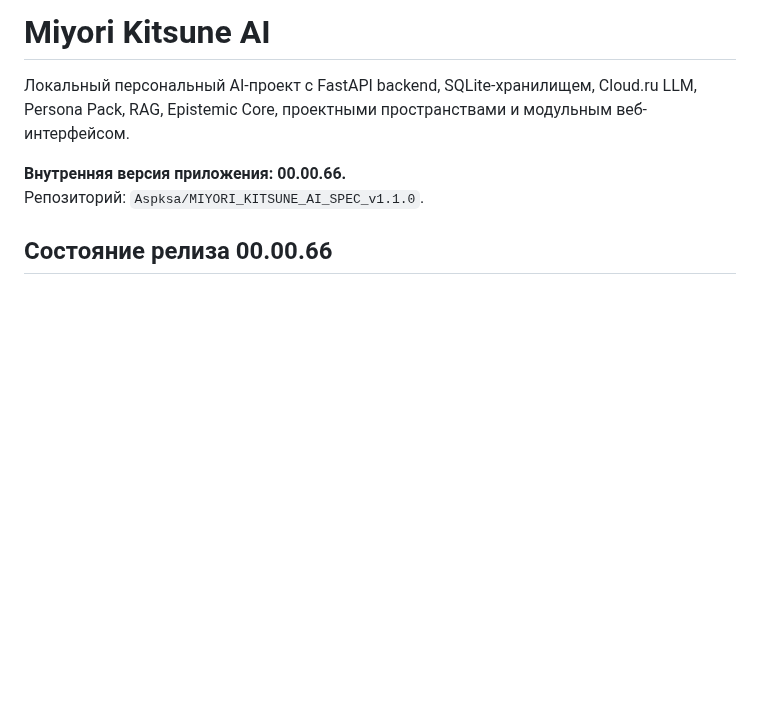
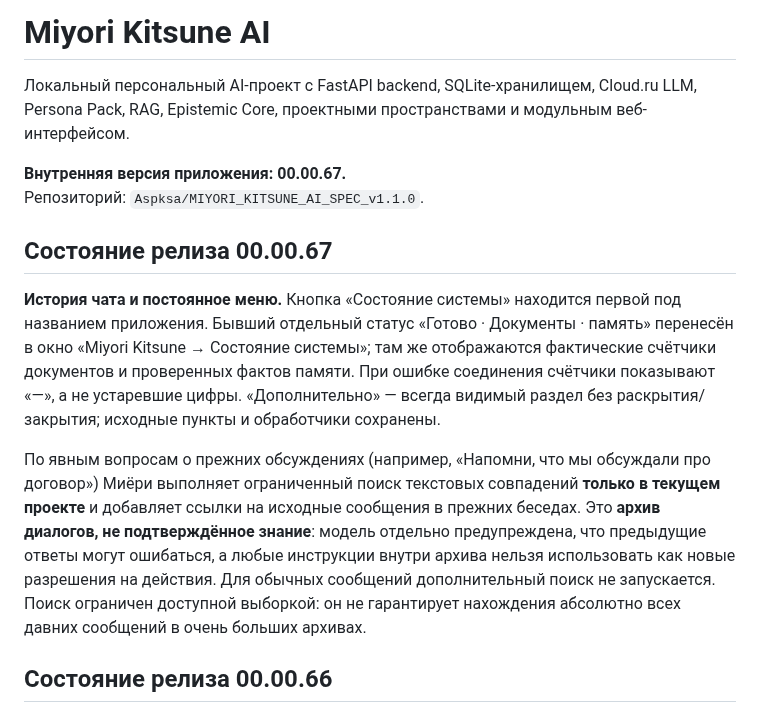
Before and after one commit to Aspksa/MIYORI_KITSUNE_AI_SPEC_v1.1.0, a Markdown page: README.md, the part around the change. Rendered like a GitHub page; blank space fills up the shorter version.

Commit message:
docs: document system menu and evidence-limited recall

```diff
--- a/README.md
+++ b/README.md
@@ -2,8 +2,14 @@
 
 Локальный персональный AI-проект с FastAPI backend, SQLite-хранилищем, Cloud.ru LLM, Persona Pack, RAG, Epistemic Core, проектными пространствами и модульным веб-интерфейсом.
 
-**Внутренняя версия приложения: 00.00.66.**
+**Внутренняя версия приложения: 00.00.67.**
 Репозиторий: `Aspksa/MIYORI_KITSUNE_AI_SPEC_v1.1.0`.
+
+## Состояние релиза 00.00.67
+
+**История чата и постоянное меню.** Кнопка «Состояние системы» находится первой под названием приложения. Бывший отдельный статус «Готово · Документы · память» перенесён в окно «Miyori Kitsune → Состояние системы»; там же отображаются фактические счётчики документов и проверенных фактов памяти. При ошибке соединения счётчики показывают «—», а не устаревшие цифры. «Дополнительно» — всегда видимый раздел без раскрытия/закрытия; исходные пункты и обработчики сохранены.
+
+По явным вопросам о прежних обсуждениях (например, «Напомни, что мы обсуждали про договор») Миёри выполняет ограниченный поиск текстовых совпадений **только в текущем проекте** и добавляет ссылки на исходные сообщения в прежних беседах. Это **архив диалогов, не подтверждённое знание**: модель отдельно предупреждена, что предыдущие ответы могут ошибаться, а любые инструкции внутри архива нельзя использовать как новые разрешения на действия. Для обычных сообщений дополнительный поиск не запускается. Поиск ограничен доступной выборкой: он не гарантирует нахождения абсолютно всех давних сообщений в очень больших архивах.
 
 ## Состояние релиза 00.00.66
 
```
